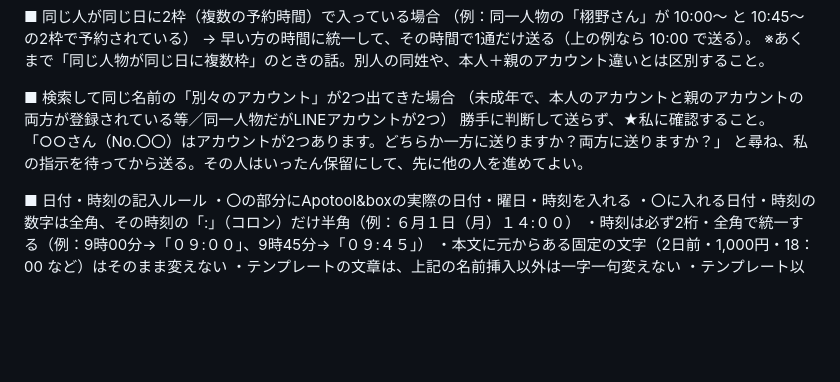
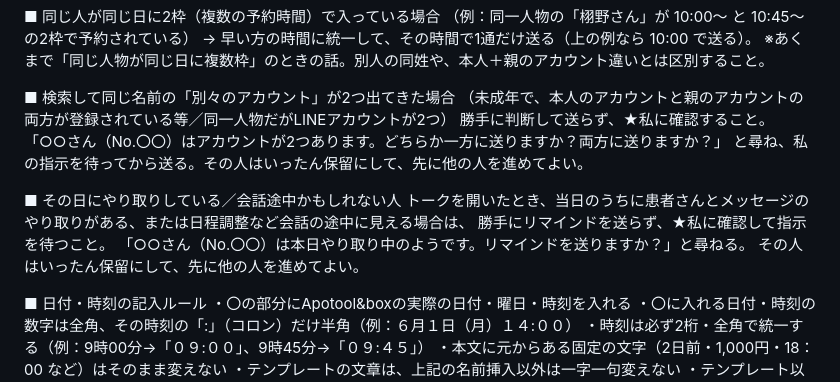
Before and after one commit to hakatastella-creator/CLAUDENOTE, a Markdown page: LINEリマインド指示文.md, the part around the change. Drawn GitHub-style; blank space fills up the shorter version.

Commit message:
当日やり取り中・会話途中の人は確認して指示を待つルールを追加

```diff
--- a/LINEリマインド指示文.md
+++ b/LINEリマインド指示文.md
@@ -80,6 +80,12 @@
 「○○さん（No.〇〇）はアカウントが2つあります。どちらか一方に送りますか？両方に送りますか？」
 と尋ね、私の指示を待ってから送る。その人はいったん保留にして、先に他の人を進めてよい。
 
+■ その日にやり取りしている／会話途中かもしれない人
+トークを開いたとき、当日のうちに患者さんとメッセージのやり取りがある、または日程調整など会話の途中に見える場合は、
+勝手にリマインドを送らず、★私に確認して指示を待つこと。
+「○○さん（No.〇〇）は本日やり取り中のようです。リマインドを送りますか？」と尋ねる。
+その人はいったん保留にして、先に他の人を進めてよい。
+
 ■ 日付・時刻の記入ルール
 ・〇の部分にApotool&boxの実際の日付・曜日・時刻を入れる
 ・〇に入れる日付・時刻の数字は全角、その時刻の「:」（コロン）だけ半角（例：６月１日（月）１４:００）
```
